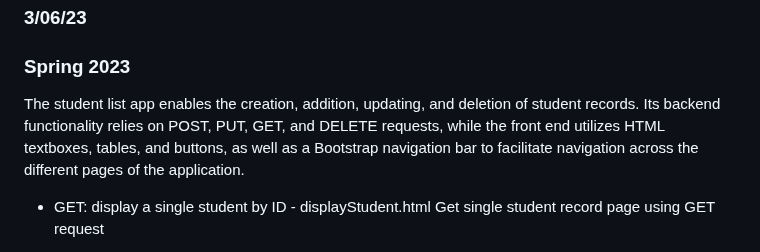
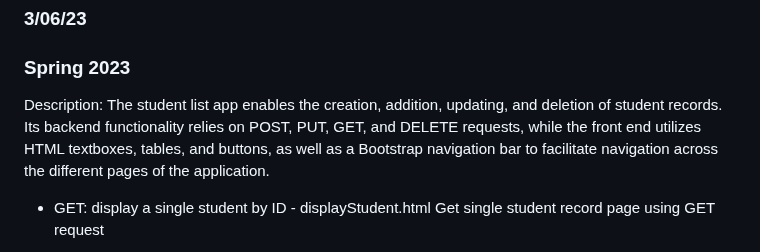
Before and after one commit to Vidacelinda/Student-list-app-Fullstack, a Markdown page: README.md, the part around the change. GitHub-like rendering.

```diff
--- a/README.md
+++ b/README.md
@@ -4,7 +4,7 @@
 ### 3/06/23
 ### Spring 2023
 
-The student list app enables the creation, addition, updating, and deletion of student records. Its backend functionality relies on POST, PUT, GET, and DELETE requests, while the front end utilizes HTML textboxes, tables, and buttons, as well as a Bootstrap navigation bar to facilitate navigation across the different pages of the application.
+Description: The student list app enables the creation, addition, updating, and deletion of student records. Its backend functionality relies on POST, PUT, GET, and DELETE requests, while the front end utilizes HTML textboxes, tables, and buttons, as well as a Bootstrap navigation bar to facilitate navigation across the different pages of the application.
 
 - GET: display a single student by ID - displayStudent.html
 Get single student record page using GET request
```
